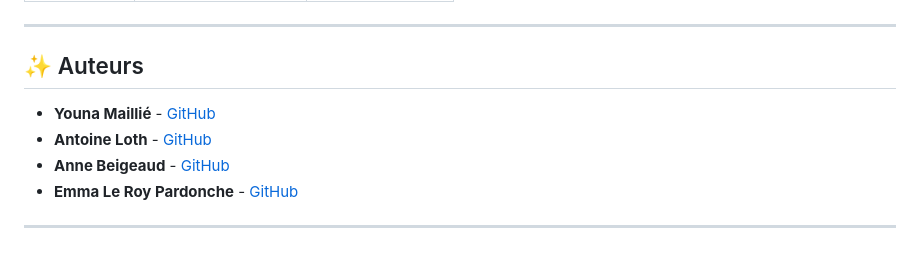
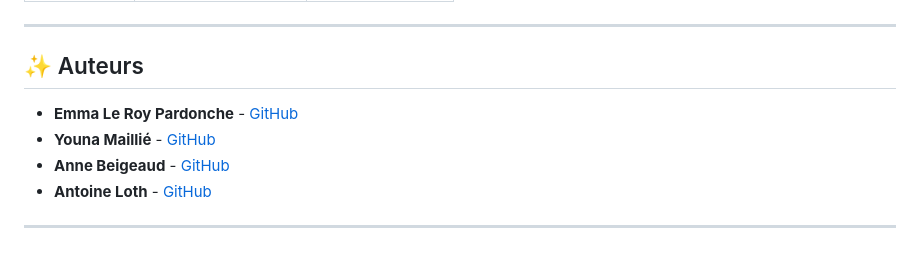
Before and after one commit to Antoine2596/The-EYAA-Project, a Markdown page: README.md, the part around the change. Rendered like a GitHub page.

```diff
--- a/README.md
+++ b/README.md
@@ -111,10 +111,9 @@ Lors de l'importation des données, les comptes suivants sont créés automatiqu
 ---
 
 ## ✨ Auteurs
-
+- **Emma Le Roy Pardonche**  - [GitHub](https://github.com/emmaleroyp)
 - **Youna Maillié** - [GitHub](https://github.com/YounaMKr)
+- **Anne Beigeaud** - [GitHub](https://github.com/abgd29)
 - **Antoine Loth** - [GitHub](https://github.com/Antoine2596)
-- **Anne Beigeaud** - [GitHub](https://github.com/abgd29)
-- **Emma Le Roy Pardonche**  - [GitHub](https://github.com/emmaleroyp)
 
 ---
```
